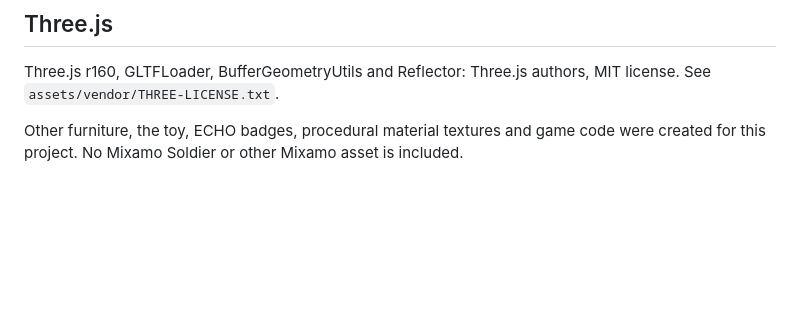
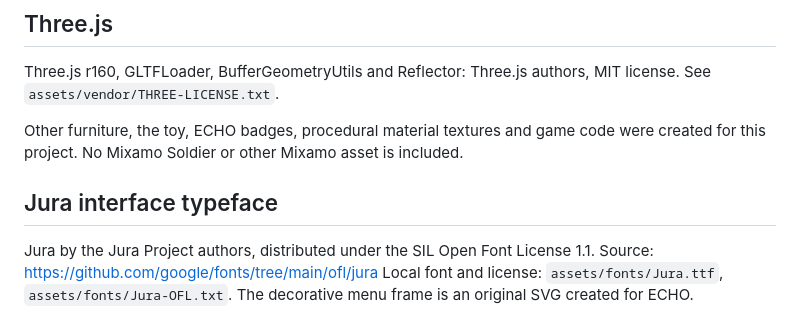
Before and after one commit to Nataliees/ECHO_restoration, a Markdown page: CREDITS.md, the part around the change. Drawn GitHub-style; blank space fills up the shorter version.

```diff
--- a/CREDITS.md
+++ b/CREDITS.md
@@ -38,3 +38,10 @@ MIT license. See `assets/vendor/THREE-LICENSE.txt`.
 Other furniture, the toy, ECHO badges, procedural material textures and game
 code were created for this project. No Mixamo Soldier or other Mixamo asset
 is included.
+
+## Jura interface typeface
+
+Jura by the Jura Project authors, distributed under the SIL Open Font License
+1.1. Source: https://github.com/google/fonts/tree/main/ofl/jura
+Local font and license: `assets/fonts/Jura.ttf`, `assets/fonts/Jura-OFL.txt`.
+The decorative menu frame is an original SVG created for ECHO.
```
Also changed, not shown: README.md (+4 -1 lines), docs/menu-hover.png (added), docs/menu-mobile.png, docs/menu.png, 5 other files.
